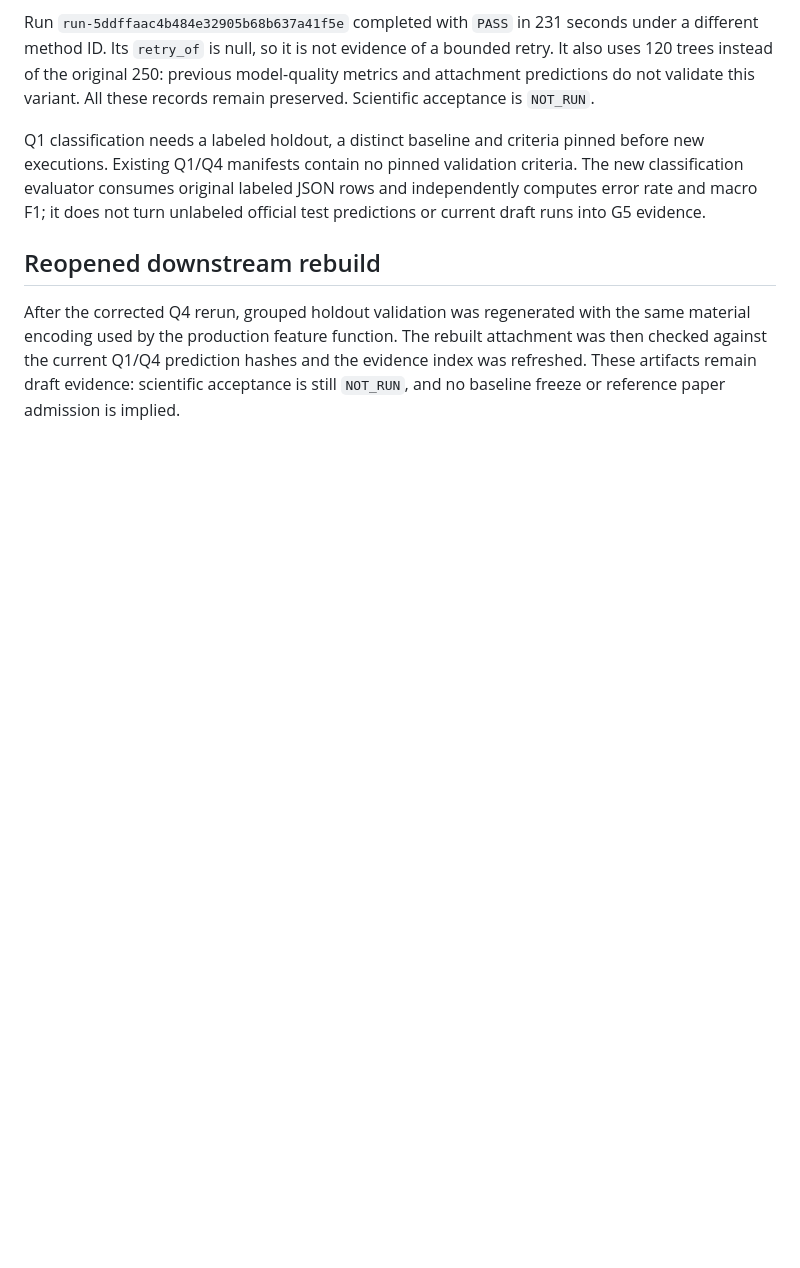
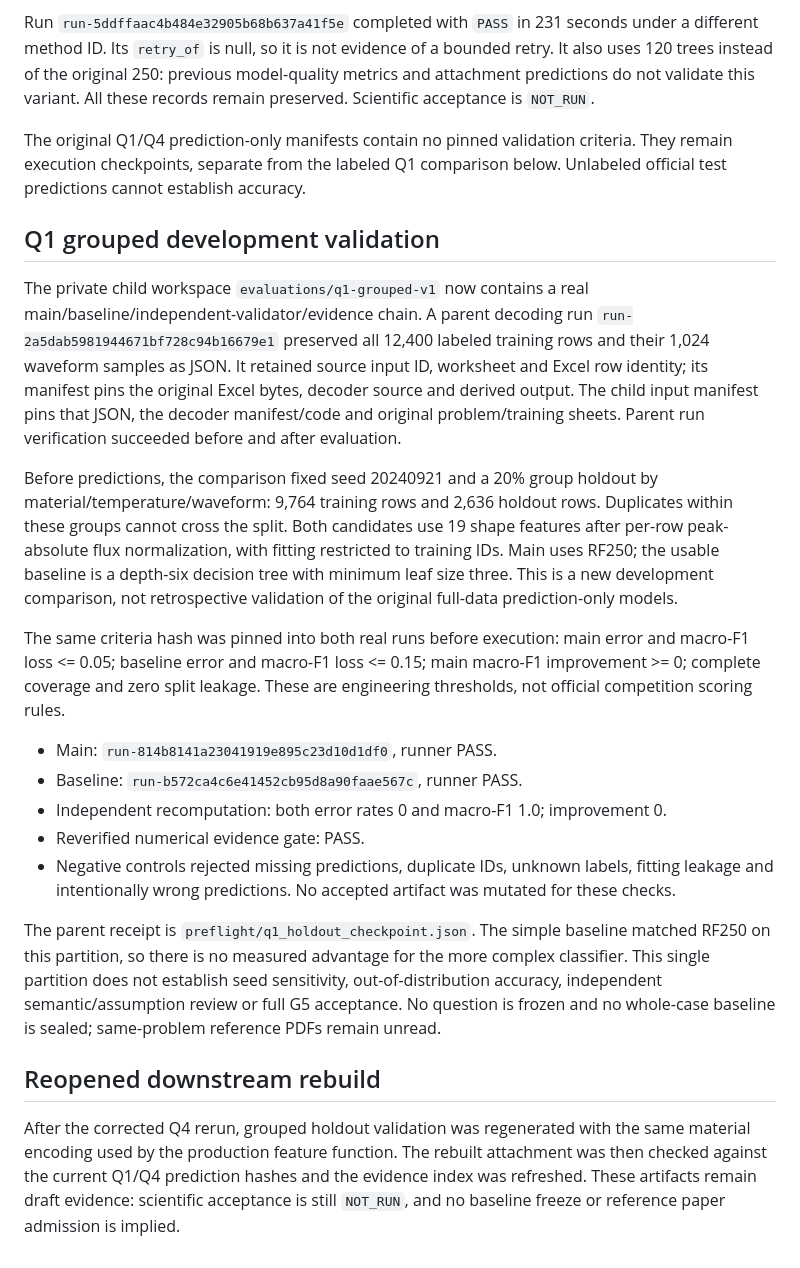
Before and after one commit to shaxiaoguang123/math_mode, a Markdown page: docs/audit/t11_2024_c_execution_status.md, the part around the change. Drawn GitHub-style; blank space fills up the shorter version.

Commit message:
docs(audit): record real Q1 grouped validation evidence

```diff
--- a/docs/audit/t11_2024_c_execution_status.md
+++ b/docs/audit/t11_2024_c_execution_status.md
@@ -80,11 +80,48 @@ bounded retry. It also uses 120 trees instead of the original 250: previous
 model-quality metrics and attachment predictions do not validate this variant.
 All these records remain preserved. Scientific acceptance is `NOT_RUN`.
 
-Q1 classification needs a labeled holdout, a distinct baseline and criteria
-pinned before new executions. Existing Q1/Q4 manifests contain no pinned
-validation criteria. The new classification evaluator consumes original labeled
-JSON rows and independently computes error rate and macro F1; it does not turn
-unlabeled official test predictions or current draft runs into G5 evidence.
+The original Q1/Q4 prediction-only manifests contain no pinned validation
+criteria. They remain execution checkpoints, separate from the labeled Q1
+comparison below. Unlabeled official test predictions cannot establish accuracy.
+
+## Q1 grouped development validation
+
+The private child workspace `evaluations/q1-grouped-v1` now contains a real
+main/baseline/independent-validator/evidence chain. A parent decoding run
+`run-2a5dab5981944671bf728c94b16679e1` preserved all 12,400 labeled training
+rows and their 1,024 waveform samples as JSON. It retained source input ID,
+worksheet and Excel row identity; its manifest pins the original Excel bytes,
+decoder source and derived output. The child input manifest pins that JSON,
+the decoder manifest/code and original problem/training sheets. Parent run
+verification succeeded before and after evaluation.
+
+Before predictions, the comparison fixed seed 20240921 and a 20% group holdout
+by material/temperature/waveform: 9,764 training rows and 2,636 holdout rows.
+Duplicates within these groups cannot cross the split. Both candidates use
+19 shape features after per-row peak-absolute flux normalization, with fitting
+restricted to training IDs. Main uses RF250; the usable baseline is a depth-six
+decision tree with minimum leaf size three. This is a new development comparison,
+not retrospective validation of the original full-data prediction-only models.
+
+The same criteria hash was pinned into both real runs before execution:
+main error and macro-F1 loss <= 0.05; baseline error and macro-F1 loss <= 0.15;
+main macro-F1 improvement >= 0; complete coverage and zero split leakage.
+These are engineering thresholds, not official competition scoring rules.
+
+- Main: `run-814b8141a23041919e895c23d10d1df0`, runner PASS.
+- Baseline: `run-b572ca4c6e41452cb95d8a90faae567c`, runner PASS.
+- Independent recomputation: both error rates 0 and macro-F1 1.0; improvement 0.
+- Reverified numerical evidence gate: PASS.
+- Negative controls rejected missing predictions, duplicate IDs, unknown labels,
+  fitting leakage and intentionally wrong predictions. No accepted artifact was
+  mutated for these checks.
+
+The parent receipt is `preflight/q1_holdout_checkpoint.json`. The simple baseline
+matched RF250 on this partition, so there is no measured advantage for the more
+complex classifier. This single partition does not establish seed sensitivity,
+out-of-distribution accuracy, independent semantic/assumption review or full
+G5 acceptance. No question is frozen and no whole-case baseline is sealed;
+same-problem reference PDFs remain unread.
 
 ## Reopened downstream rebuild
 
```
